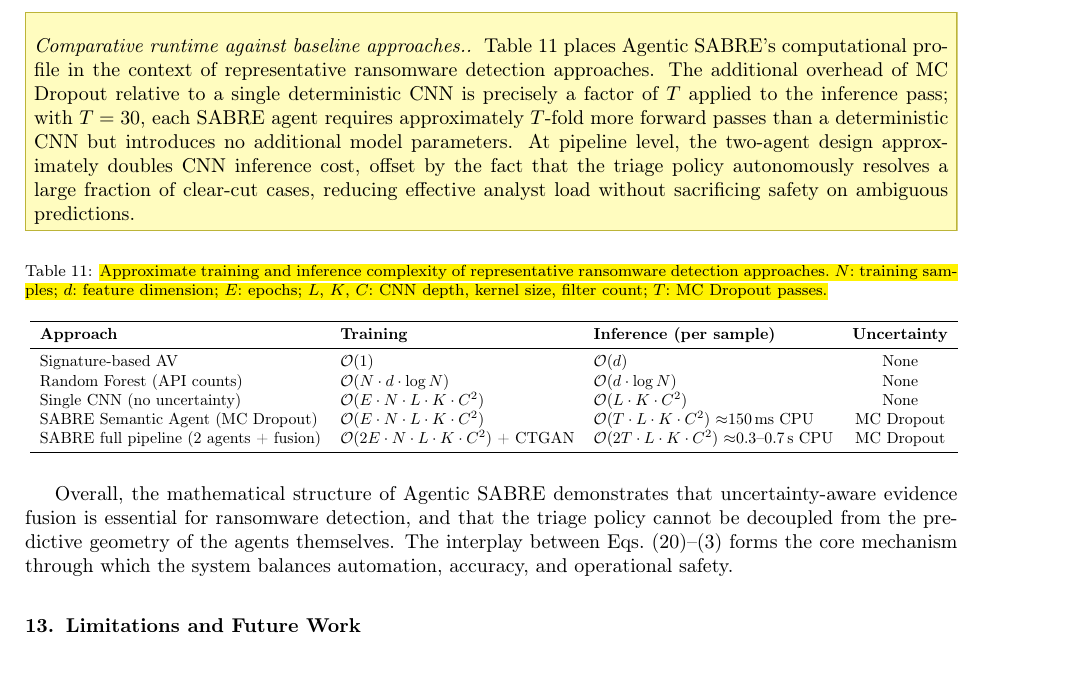
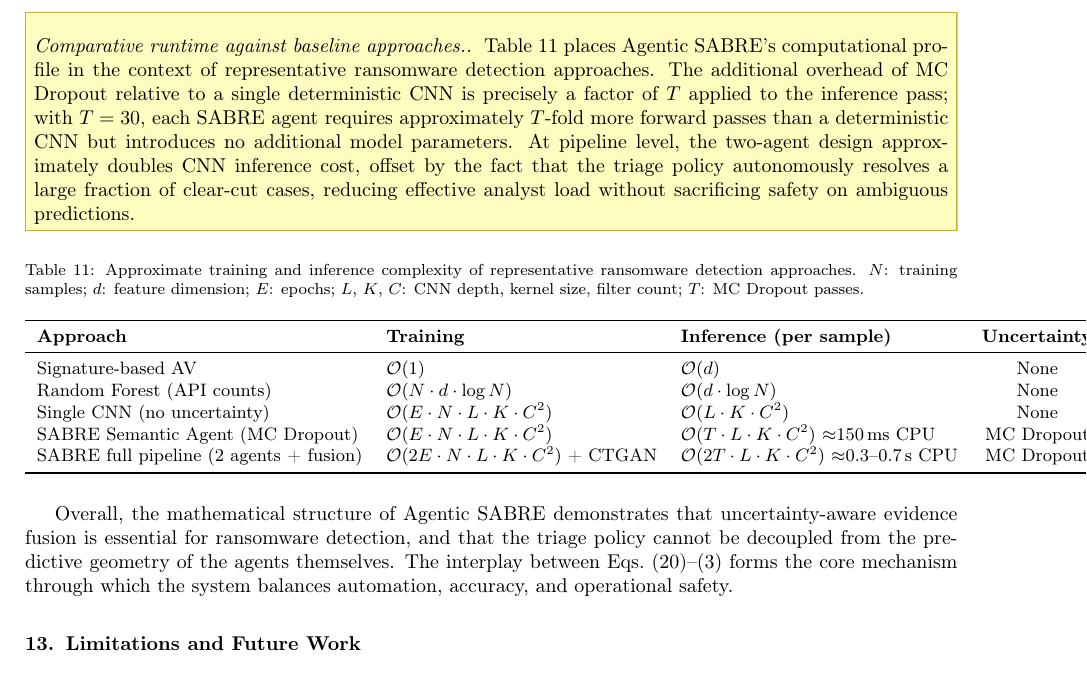
Before and after one commit to Henrinnes/Agentic_SABRE, a LaTeX paper (ESWA_Submission/SABRE_ESWA_Highlighted.tex): part of page 29 of 34, cut so that both start at the same text. Compiled offline with pdfLaTeX.

Commit message:
Fix highlighted table: remove \hl in caption, drop resizebox, use \small

```diff
--- a/ESWA_Submission/SABRE_ESWA_Highlighted.tex
+++ b/ESWA_Submission/SABRE_ESWA_Highlighted.tex
@@ -1692,9 +1692,9 @@ Table~\ref{tab:runtime_comparison} places Agentic~SABRE's computational profile
 
 \begin{table*}[ht]
 \centering
-\caption{\hl{Approximate training and inference complexity of representative ransomware detection approaches. $N$: training samples; $d$: feature dimension; $E$: epochs; $L$, $K$, $C$: CNN depth, kernel size, filter count; $T$: MC Dropout passes.}}
+\caption{Approximate training and inference complexity of representative ransomware detection approaches. $N$: training samples; $d$: feature dimension; $E$: epochs; $L$, $K$, $C$: CNN depth, kernel size, filter count; $T$: MC Dropout passes.}
 \label{tab:runtime_comparison}
-\resizebox{\linewidth}{!}{
+\small
 \begin{tabular}{lllc}
 \toprule
 \textbf{Approach} & \textbf{Training} & \textbf{Inference (per sample)} & \textbf{Uncertainty} \\
```
Also changed, not shown: ESWA_Submission/SABRE_ESWA_Highlighted.tex (2 more changed lines).
